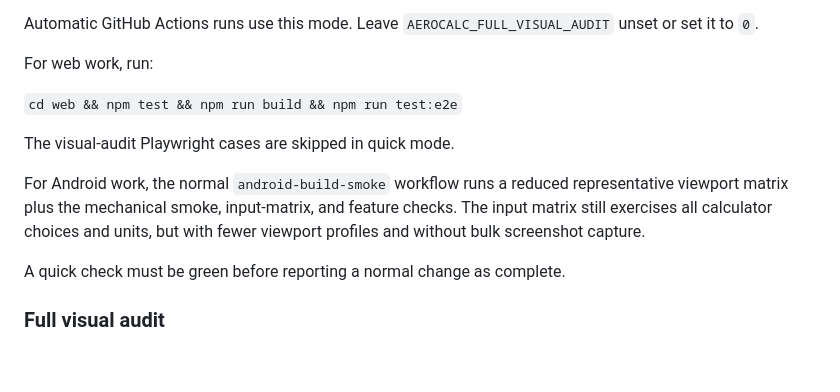
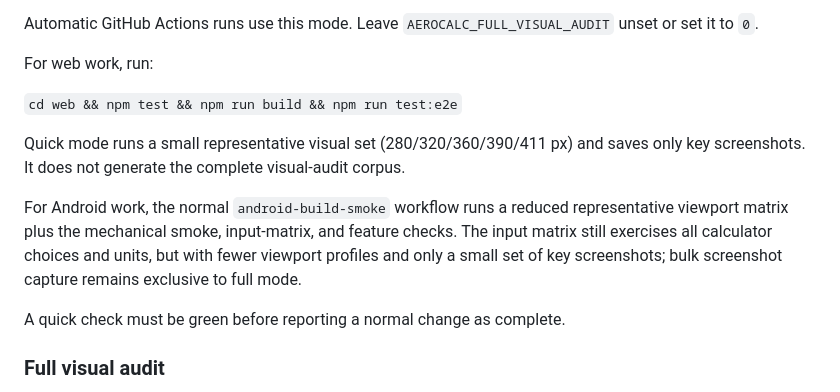
Before and after one commit to gitzambrano/AeroCalculator, a Markdown page: AGENTS.md, the part around the change. GitHub-like rendering; blank space fills up the shorter version.

Commit message:
docs: clarify representative quick screenshots

```diff
--- a/AGENTS.md
+++ b/AGENTS.md
@@ -42,9 +42,9 @@ For web work, run:
 
 `cd web && npm test && npm run build && npm run test:e2e`
 
-The visual-audit Playwright cases are skipped in quick mode.
+Quick mode runs a small representative visual set (280/320/360/390/411 px) and saves only key screenshots. It does not generate the complete visual-audit corpus.
 
-For Android work, the normal `android-build-smoke` workflow runs a reduced representative viewport matrix plus the mechanical smoke, input-matrix, and feature checks. The input matrix still exercises all calculator choices and units, but with fewer viewport profiles and without bulk screenshot capture.
+For Android work, the normal `android-build-smoke` workflow runs a reduced representative viewport matrix plus the mechanical smoke, input-matrix, and feature checks. The input matrix still exercises all calculator choices and units, but with fewer viewport profiles and only a small set of key screenshots; bulk screenshot capture remains exclusive to full mode.
 
 A quick check must be green before reporting a normal change as complete.
 
```
